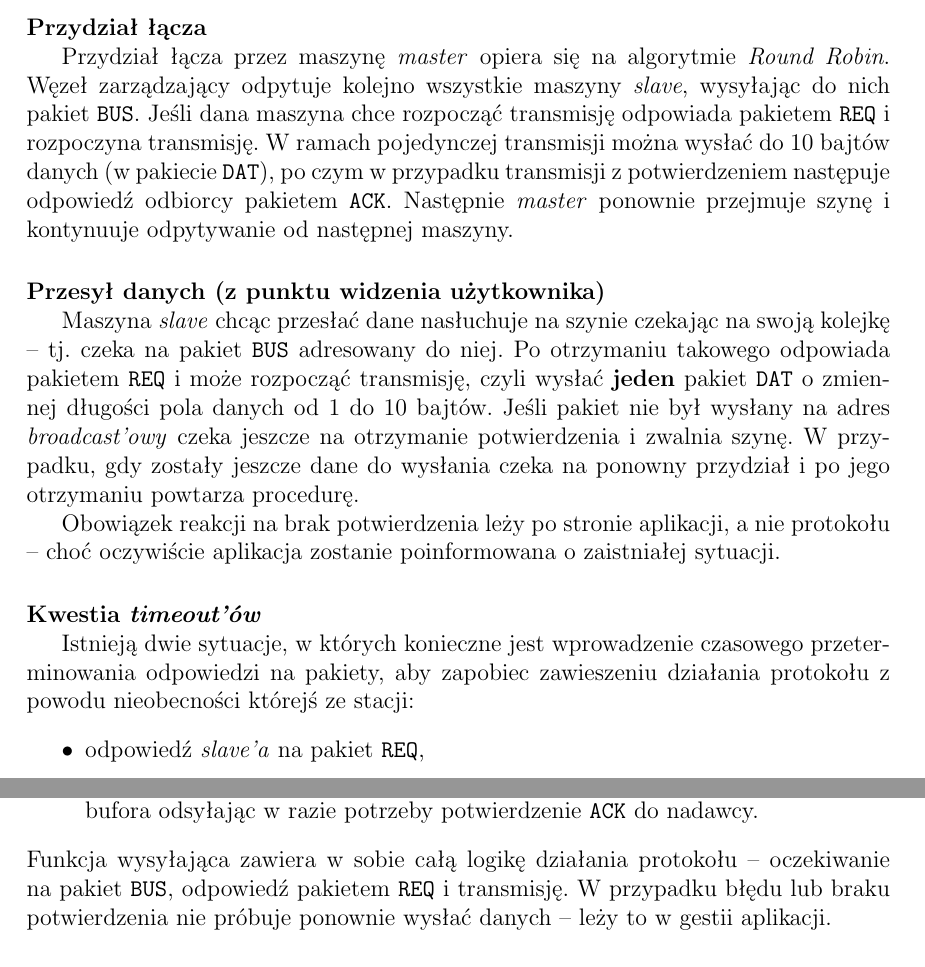
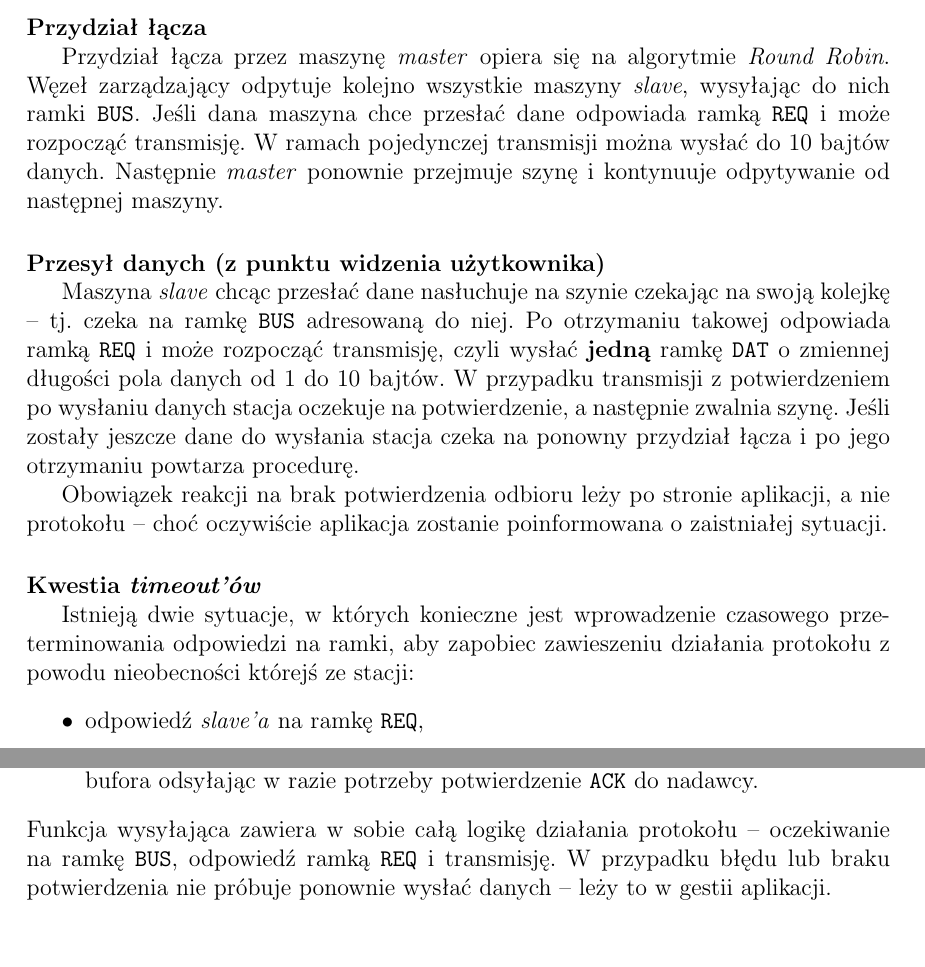
Before and after one commit to roobyck/mss-bus, a LaTeX document (doc/SKM2_Lab_InitDoc.tex): two parts of pages 2 and 4 of 4, joined at a grey line, cut so that both start at the same text, the shorter picture padded with empty space. Compiled offline with pdfLaTeX; the source files are stored in an older character set and shown here as Unicode.

Commit message:
A bit of proofreading in InitDoc
* doc/SKM2_Lab_InitDoc.tex
Correction of several spelling mistakes, naming unification.

```diff
--- a/doc/SKM2_Lab_InitDoc.tex
+++ b/doc/SKM2_Lab_InitDoc.tex
@@ -87,35 +87,34 @@
 
 Przydział łącza przez maszynę \emph{master} opiera się na algorytmie
 \emph{Round Robin}. Węzeł zarządzający odpytuje kolejno wszystkie maszyny
-\emph{slave}, wysyłając do nich pakiet \texttt{BUS}. Jeśli dana maszyna chce
-rozpocząć transmisję odpowiada pakietem \texttt{REQ} i rozpoczyna transmisję.
-W ramach pojedynczej transmisji można wysłać do 10 bajtów danych (w pakiecie
-\texttt{DAT}), po czym w przypadku transmisji z potwierdzeniem następuje
-odpowiedź odbiorcy pakietem \texttt{ACK}. Następnie \emph{master} ponownie
-przejmuje szynę i kontynuuje odpytywanie od następnej maszyny.
+\emph{slave}, wysyłając do nich ramki \texttt{BUS}. Jeśli dana maszyna chce
+przesłać dane odpowiada ramką \texttt{REQ} i może rozpocząć transmisję.
+W ramach pojedynczej transmisji można wysłać do 10 bajtów danych. Następnie
+\emph{master} ponownie przejmuje szynę i kontynuuje odpytywanie od następnej
+maszyny.
 
 \paragraph{Przesył danych (z punktu widzenia użytkownika)}\
 
 Maszyna \emph{slave} chcąc przesłać dane nasłuchuje na szynie czekając na
-swoją kolejkę -- tj. czeka na pakiet \texttt{BUS} adresowany do niej. Po
-otrzymaniu takowego odpowiada pakietem \texttt{REQ} i może rozpocząć
-transmisję, czyli wysłać \textbf{jeden} pakiet \texttt{DAT} o zmiennej
-długości pola danych od 1 do 10 bajtów. Jeśli pakiet nie był wysłany na adres
-\emph{broadcast'owy} czeka jeszcze na otrzymanie potwierdzenia i zwalnia
-szynę. W przypadku, gdy zostały jeszcze dane do wysłania czeka na ponowny
-przydział i po jego otrzymaniu powtarza procedurę.
+swoją kolejkę -- tj. czeka na ramkę \texttt{BUS} adresowaną do niej. Po
+otrzymaniu takowej odpowiada ramką \texttt{REQ} i może rozpocząć transmisję,
+czyli wysłać \textbf{jedną} ramkę \texttt{DAT} o zmiennej długości pola danych
+od 1 do 10 bajtów. W przypadku transmisji z potwierdzeniem po wysłaniu danych
+stacja oczekuje na potwierdzenie, a następnie zwalnia szynę. Jeśli zostały
+jeszcze dane do wysłania stacja czeka na ponowny przydział łącza i po jego
+otrzymaniu powtarza procedurę.
 
-Obowiązek reakcji na brak potwierdzenia leży po stronie aplikacji, a nie
-protokołu -- choć oczywiście aplikacja zostanie poinformowana o zaistniałej
-sytuacji.
+Obowiązek reakcji na brak potwierdzenia odbioru leży po stronie aplikacji,
+a nie protokołu -- choć oczywiście aplikacja zostanie poinformowana
+o zaistniałej sytuacji.
 
 \paragraph{Kwestia \emph{timeout'ów}}\
 
 Istnieją dwie sytuacje, w których konieczne jest wprowadzenie czasowego
-przeterminowania odpowiedzi na pakiety, aby zapobiec zawieszeniu działania
+przeterminowania odpowiedzi na ramki, aby zapobiec zawieszeniu działania
 protokołu z powodu nieobecności którejś ze stacji:
 \begin{itemize}
-  \item odpowiedź \emph{slave'a} na pakiet \texttt{REQ},
+  \item odpowiedź \emph{slave'a} na ramkę \texttt{REQ},
   \item potwierdzenie \texttt{ACK} odebrania danych przez \emph{slave'a}
         (odbiorcę).
 \end{itemize}
@@ -209,9 +208,9 @@
         w razie potrzeby potwierdzenie \texttt{ACK} do nadawcy.
 \end{itemize}
 Funkcja wysyłająca zawiera w sobie całą logikę działania protokołu --
-oczekiwanie na pakiet \texttt{BUS}, odpowiedź pakietem \texttt{REQ}
-i transmisję. W przypadku błędu lub braku potwierdzenia nie próbuje ponownie
-wysłać danych -- leży to w gestii aplikacji.
+oczekiwanie na ramkę \texttt{BUS}, odpowiedź ramką \texttt{REQ} i transmisję.
+W przypadku błędu lub braku potwierdzenia nie próbuje ponownie wysłać danych
+-- leży to w gestii aplikacji.
 
 \paragraph{Aplikacje}\
 
```
Also changed, not shown: doc/SKM2_Lab_InitDoc.tex (12 more changed lines).
